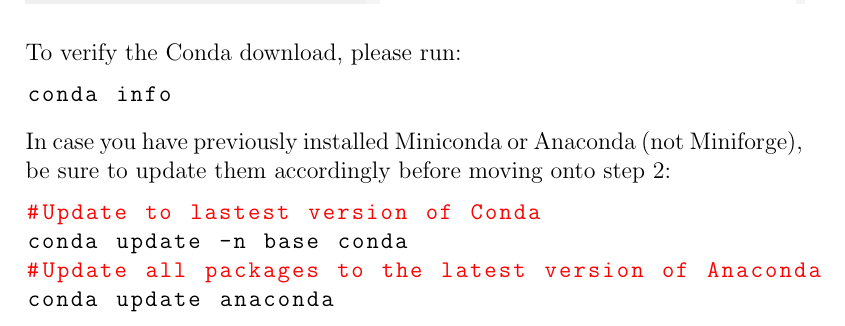
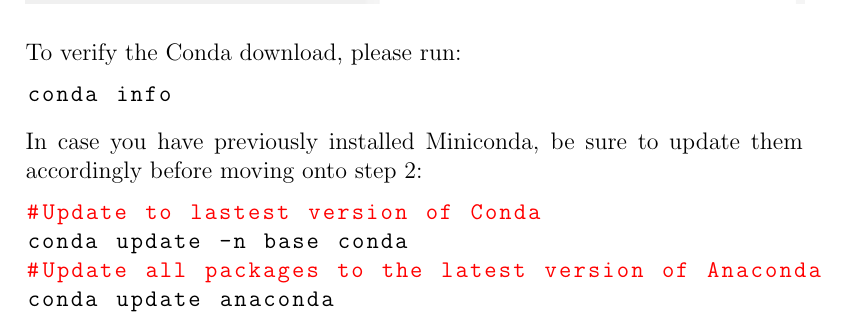
Before and after one commit to scpd-proed/General_Handouts, a LaTeX document (Conda Setup/main.tex): part of page 2 of 5, cut so that both start at the same text. Compiled offline with pdfLaTeX.

Commit message:
Update conda setup

```diff
--- a/Conda Setup/main.tex
+++ b/Conda Setup/main.tex
@@ -125,7 +125,7 @@
 \begin{lstlisting}[language=bash]
 conda info
 \end{lstlisting}
-In case you have previously installed Miniconda or Anaconda (not Miniforge), be sure to update them accordingly before moving onto step 2:
+In case you have previously installed Miniconda, be sure to update them accordingly before moving onto step 2:
 \begin{lstlisting}[language=bash]
 #Update to lastest version of Conda
 conda update -n base conda
```
Also changed, not shown: Anaconda_Setup.pdf.
